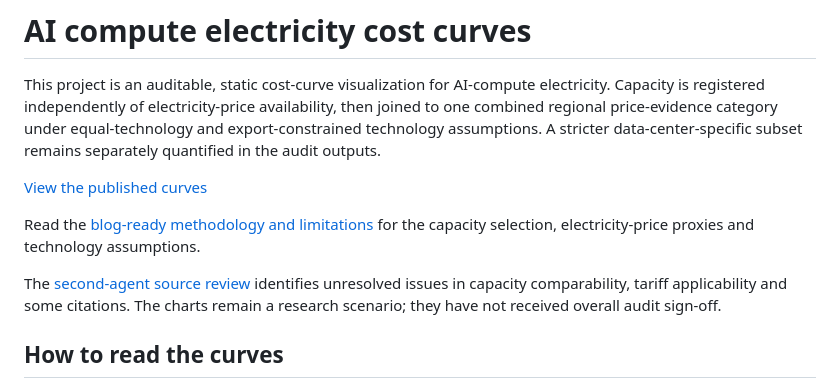
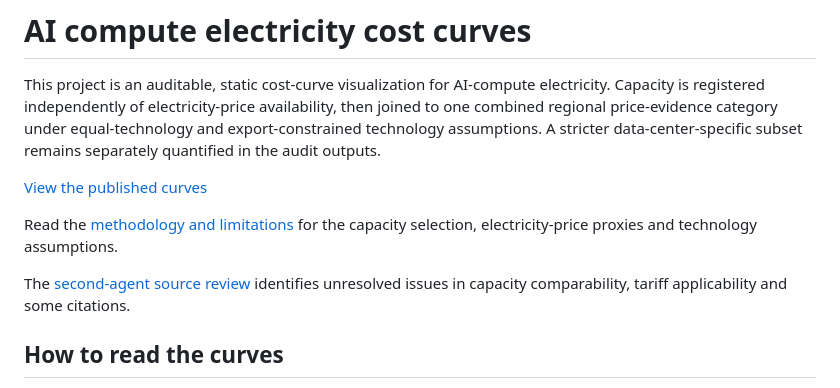
Before and after one commit to qrlow/compute-cost-curve, a Markdown page: README.md, the part around the change. Rendered like a GitHub page.

Commit message:
Update README for clarity and remove redundancy

```diff
--- a/README.md
+++ b/README.md
@@ -4,9 +4,9 @@ This project is an auditable, static cost-curve visualization for AI-compute ele
 
 [View the published curves](https://qrlow.github.io/compute-cost-curve/)
 
-Read the [blog-ready methodology and limitations](METHODOLOGY.md) for the capacity selection, electricity-price proxies and technology assumptions.
+Read the [methodology and limitations](METHODOLOGY.md) for the capacity selection, electricity-price proxies and technology assumptions.
 
-The [second-agent source review](audit/second-agent-review.md) identifies unresolved issues in capacity comparability, tariff applicability and some citations. The charts remain a research scenario; they have not received overall audit sign-off.
+The [second-agent source review](audit/second-agent-review.md) identifies unresolved issues in capacity comparability, tariff applicability and some citations.
 
 ## How to read the curves
 
```
